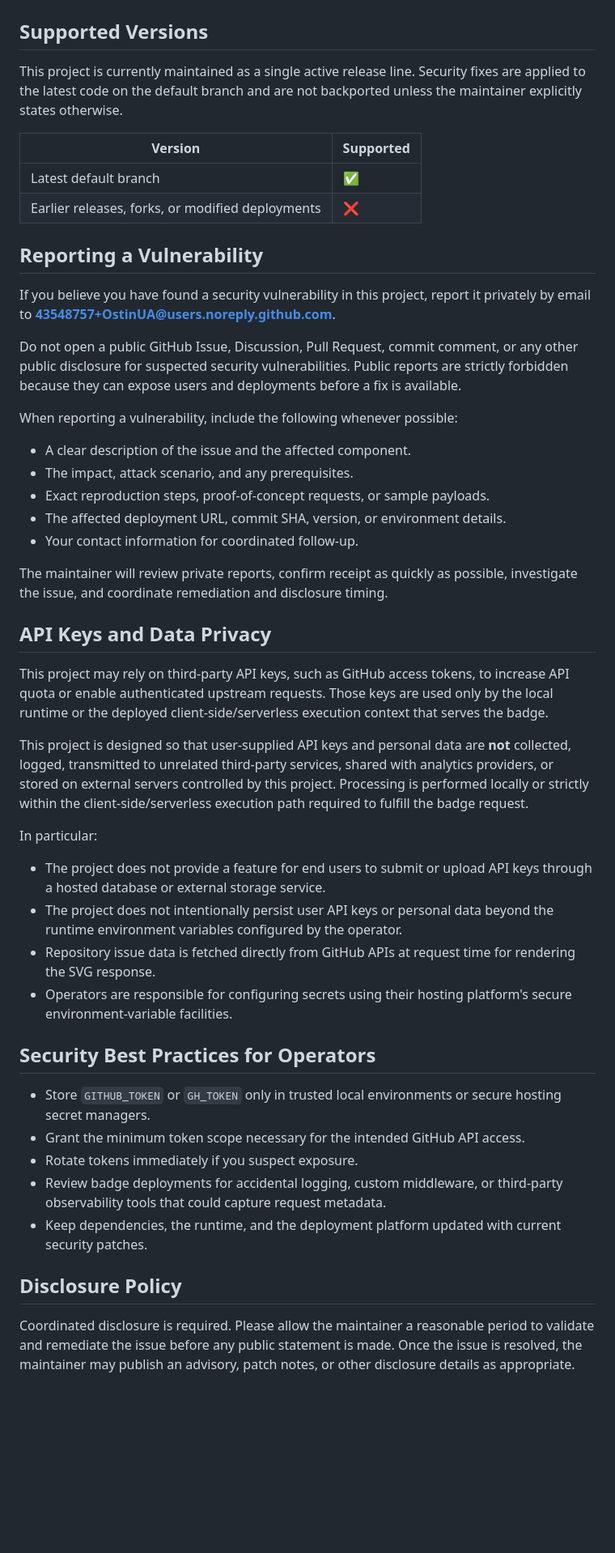
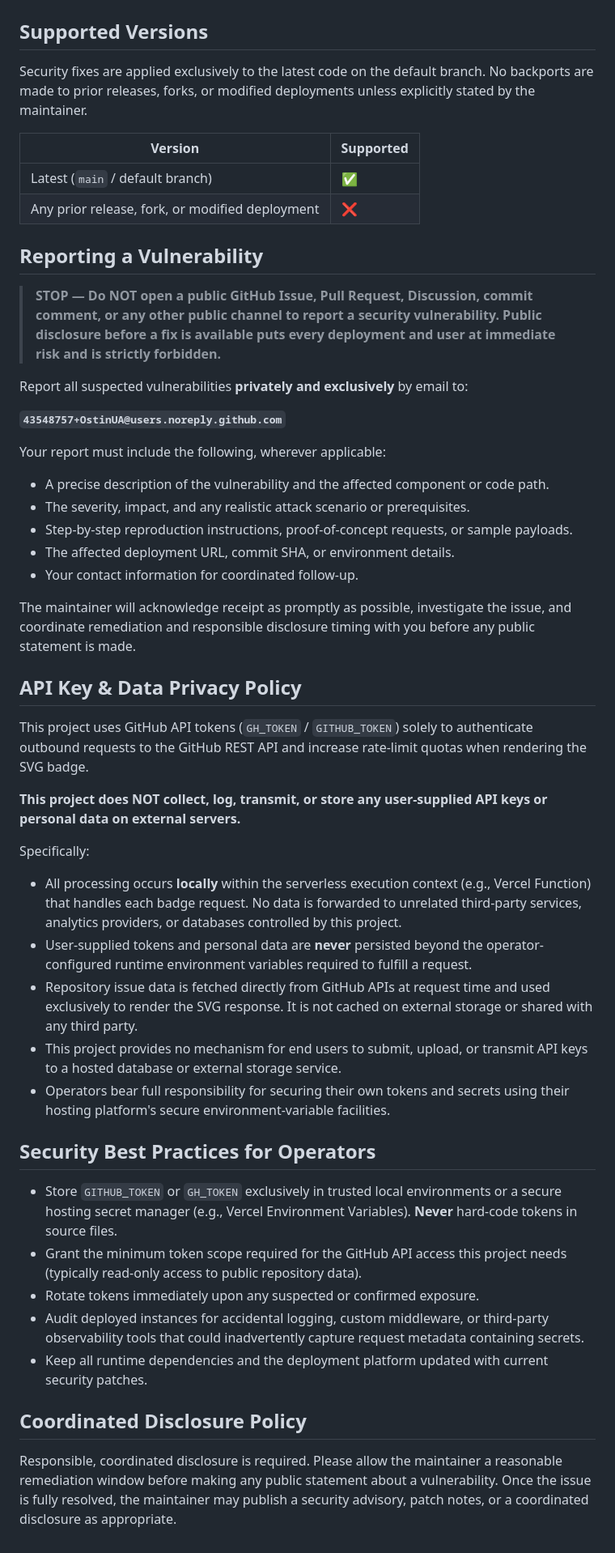
Before and after one commit to readme-SVG/Issues-heroes-badge, a Markdown page: SECURITY.md, the part around the change. Shown at 81% size. Drawn GitHub-style; blank space fills up the shorter version.

Commit message:
docs(security): rewrite SECURITY.md with strict production-ready policy
- Enforce private-only vulnerability disclosure via email; explicitly
  forbid all public GitHub channels for security reports
- Add explicit API Key & Data Privacy Policy stating no user API keys
  or personal data are collected, logged, transmitted, or stored on
  external servers; all processing is local/serverless client-side only
- Clarify supported versions table and coordinated disclosure policy
- Add operator security best-practices section

https://claude.ai/code/session_01Ee7wJbGByp9qCDvdckDQmj

```diff
--- a/SECURITY.md
+++ b/SECURITY.md
@@ -2,50 +2,53 @@
 
 ## Supported Versions
 
-This project is currently maintained as a single active release line. Security fixes are applied to the latest code on the default branch and are not backported unless the maintainer explicitly states otherwise.
+Security fixes are applied exclusively to the latest code on the default branch. No backports are made to prior releases, forks, or modified deployments unless explicitly stated by the maintainer.
 
 | Version | Supported |
-| --- | --- |
-| Latest default branch | :white_check_mark: |
-| Earlier releases, forks, or modified deployments | :x: |
+|---|---|
+| Latest (`main` / default branch) | :white_check_mark: |
+| Any prior release, fork, or modified deployment | :x: |
 
 ## Reporting a Vulnerability
 
-If you believe you have found a security vulnerability in this project, report it privately by email to **43548757+OstinUA@users.noreply.github.com**.
+> **STOP — Do NOT open a public GitHub Issue, Pull Request, Discussion, commit comment, or any other public channel to report a security vulnerability. Public disclosure before a fix is available puts every deployment and user at immediate risk and is strictly forbidden.**
 
-Do not open a public GitHub Issue, Discussion, Pull Request, commit comment, or any other public disclosure for suspected security vulnerabilities. Public reports are strictly forbidden because they can expose users and deployments before a fix is available.
+Report all suspected vulnerabilities **privately and exclusively** by email to:
 
-When reporting a vulnerability, include the following whenever possible:
+**`43548757+OstinUA@users.noreply.github.com`**
 
-- A clear description of the issue and the affected component.
-- The impact, attack scenario, and any prerequisites.
-- Exact reproduction steps, proof-of-concept requests, or sample payloads.
-- The affected deployment URL, commit SHA, version, or environment details.
+Your report must include the following, wherever applicable:
+
+- A precise description of the vulnerability and the affected component or code path.
+- The severity, impact, and any realistic attack scenario or prerequisites.
+- Step-by-step reproduction instructions, proof-of-concept requests, or sample payloads.
+- The affected deployment URL, commit SHA, or environment details.
 - Your contact information for coordinated follow-up.
 
-The maintainer will review private reports, confirm receipt as quickly as possible, investigate the issue, and coordinate remediation and disclosure timing.
+The maintainer will acknowledge receipt as promptly as possible, investigate the issue, and coordinate remediation and responsible disclosure timing with you before any public statement is made.
 
-## API Keys and Data Privacy
+## API Key & Data Privacy Policy
 
-This project may rely on third-party API keys, such as GitHub access tokens, to increase API quota or enable authenticated upstream requests. Those keys are used only by the local runtime or the deployed client-side/serverless execution context that serves the badge.
+This project uses GitHub API tokens (`GH_TOKEN` / `GITHUB_TOKEN`) solely to authenticate outbound requests to the GitHub REST API and increase rate-limit quotas when rendering the SVG badge.
 
-This project is designed so that user-supplied API keys and personal data are **not** collected, logged, transmitted to unrelated third-party services, shared with analytics providers, or stored on external servers controlled by this project. Processing is performed locally or strictly within the client-side/serverless execution path required to fulfill the badge request.
+**This project does NOT collect, log, transmit, or store any user-supplied API keys or personal data on external servers.**
 
-In particular:
+Specifically:
 
-- The project does not provide a feature for end users to submit or upload API keys through a hosted database or external storage service.
-- The project does not intentionally persist user API keys or personal data beyond the runtime environment variables configured by the operator.
-- Repository issue data is fetched directly from GitHub APIs at request time for rendering the SVG response.
-- Operators are responsible for configuring secrets using their hosting platform's secure environment-variable facilities.
+- All processing occurs **locally** within the serverless execution context (e.g., Vercel Function) that handles each badge request. No data is forwarded to unrelated third-party services, analytics providers, or databases controlled by this project.
+- User-supplied tokens and personal data are **never** persisted beyond the operator-configured runtime environment variables required to fulfill a request.
+- Repository issue data is fetched directly from GitHub APIs at request time and used exclusively to render the SVG response. It is not cached on external storage or shared with any third party.
+- This project provides no mechanism for end users to submit, upload, or transmit API keys to a hosted database or external storage service.
+- Operators bear full responsibility for securing their own tokens and secrets using their hosting platform's secure environment-variable facilities.
 
 ## Security Best Practices for Operators
 
-- Store `GITHUB_TOKEN` or `GH_TOKEN` only in trusted local environments or secure hosting secret managers.
-- Grant the minimum token scope necessary for the intended GitHub API access.
-- Rotate tokens immediately if you suspect exposure.
-- Review badge deployments for accidental logging, custom middleware, or third-party observability tools that could capture request metadata.
-- Keep dependencies, the runtime, and the deployment platform updated with current security patches.
+- Store `GITHUB_TOKEN` or `GH_TOKEN` exclusively in trusted local environments or a secure hosting secret manager (e.g., Vercel Environment Variables). **Never** hard-code tokens in source files.
+- Grant the minimum token scope required for the GitHub API access this project needs (typically read-only access to public repository data).
+- Rotate tokens immediately upon any suspected or confirmed exposure.
+- Audit deployed instances for accidental logging, custom middleware, or third-party observability tools that could inadvertently capture request metadata containing secrets.
+- Keep all runtime dependencies and the deployment platform updated with current security patches.
 
-## Disclosure Policy
+## Coordinated Disclosure Policy
 
-Coordinated disclosure is required. Please allow the maintainer a reasonable period to validate and remediate the issue before any public statement is made. Once the issue is resolved, the maintainer may publish an advisory, patch notes, or other disclosure details as appropriate.
+Responsible, coordinated disclosure is required. Please allow the maintainer a reasonable remediation window before making any public statement about a vulnerability. Once the issue is fully resolved, the maintainer may publish a security advisory, patch notes, or a coordinated disclosure as appropriate.
```
